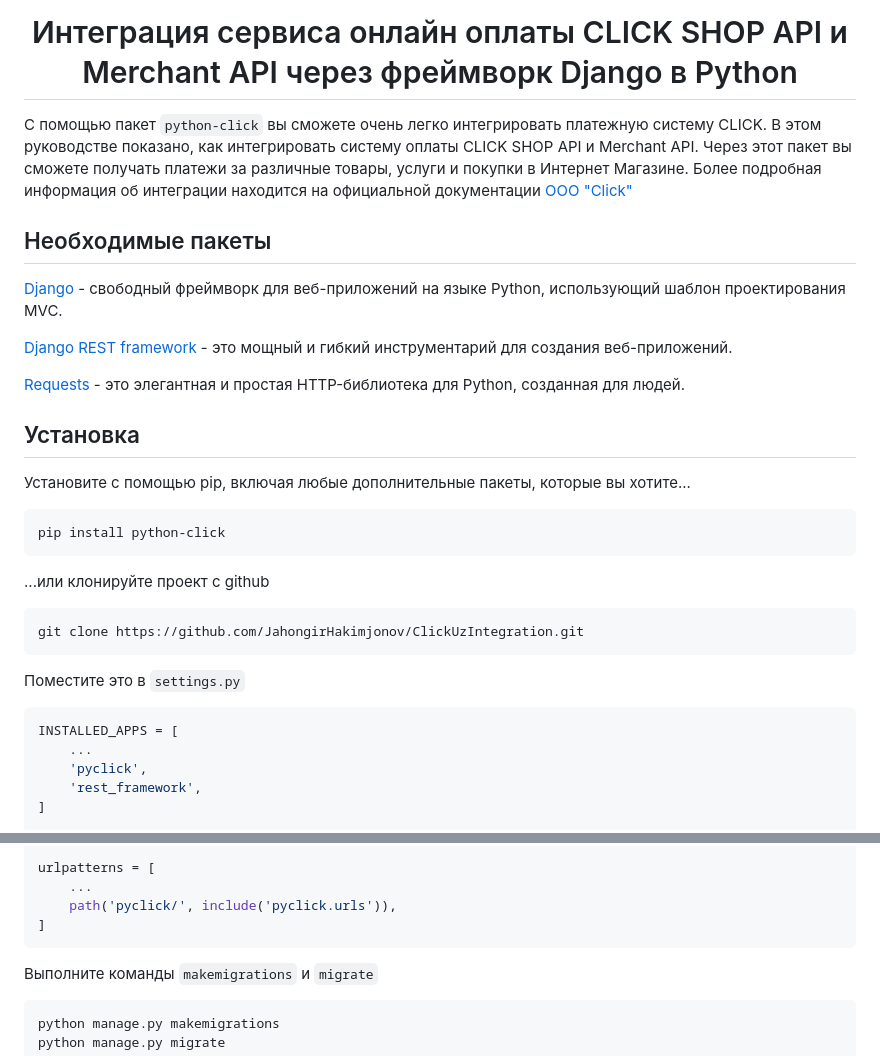
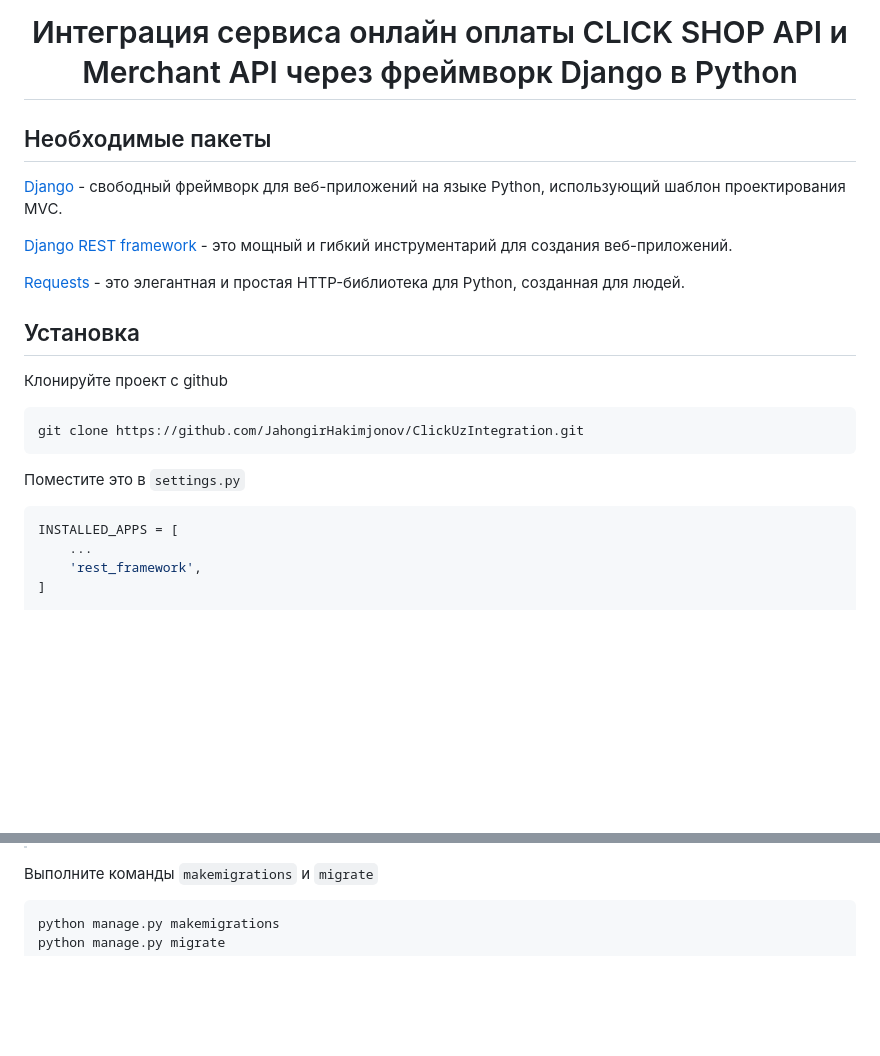
Before and after one commit to laziztojiyev/ClickUzIntegration, a Markdown page: README.md, 2 parts joined by grey strips. Drawn GitHub-style; blank space fills up the shorter version.

````diff
--- a/README.md
+++ b/README.md
@@ -4,8 +4,6 @@
 <div align="center">
 <h1>Интеграция сервиса онлайн оплаты CLICK SHOP API и Merchant API через фреймворк Django в Python</h1>
 </div>
-
-С помощью пакет `python-click` вы сможете очень легко интегрировать платежную систему CLICK. В этом руководстве показано, как интегрировать систему оплаты CLICK SHOP API и Merchant API. Через этот пакет вы сможете получать платежи за различные товары, услуги и покупки в Интернет Магазине. Более подробная информация об интеграции находится на официальной документации [OOO "Click"](https://docs.click.uz/)
 
 ## Необходимые пакеты
 [Django](https://docs.djangoproject.com/) - свободный фреймворк для веб-приложений на языке Python, использующий шаблон проектирования MVC.
@@ -15,11 +13,7 @@
 [Requests](https://requests.readthedocs.io/) - это элегантная и простая HTTP-библиотека для Python, созданная для людей.
 
 ## Установка
-Установите с помощью pip, включая любые дополнительные пакеты, которые вы хотите...
-```bash
-pip install python-click
-```
-...или клонируйте проект с github
+Клонируйте проект с github
 ```console
 git clone https://github.com/JahongirHakimjonov/ClickUzIntegration.git
 ```
@@ -28,7 +22,6 @@ git clone https://github.com/JahongirHakimjonov/ClickUzIntegration.git
 ```console
 INSTALLED_APPS = [
     ...
-    'pyclick',
     'rest_framework',
 ]
 
@@ -48,9 +38,4 @@ from django.urls import include
 
-urlpatterns = [
-    ...
-    path('pyclick/', include('pyclick.urls')),
-]
-```
 Выполните команды `makemigrations` и `migrate`
 ```console
 python manage.py makemigrations
````
Also changed, not shown: other parts of README.md (+0 -3 lines).
